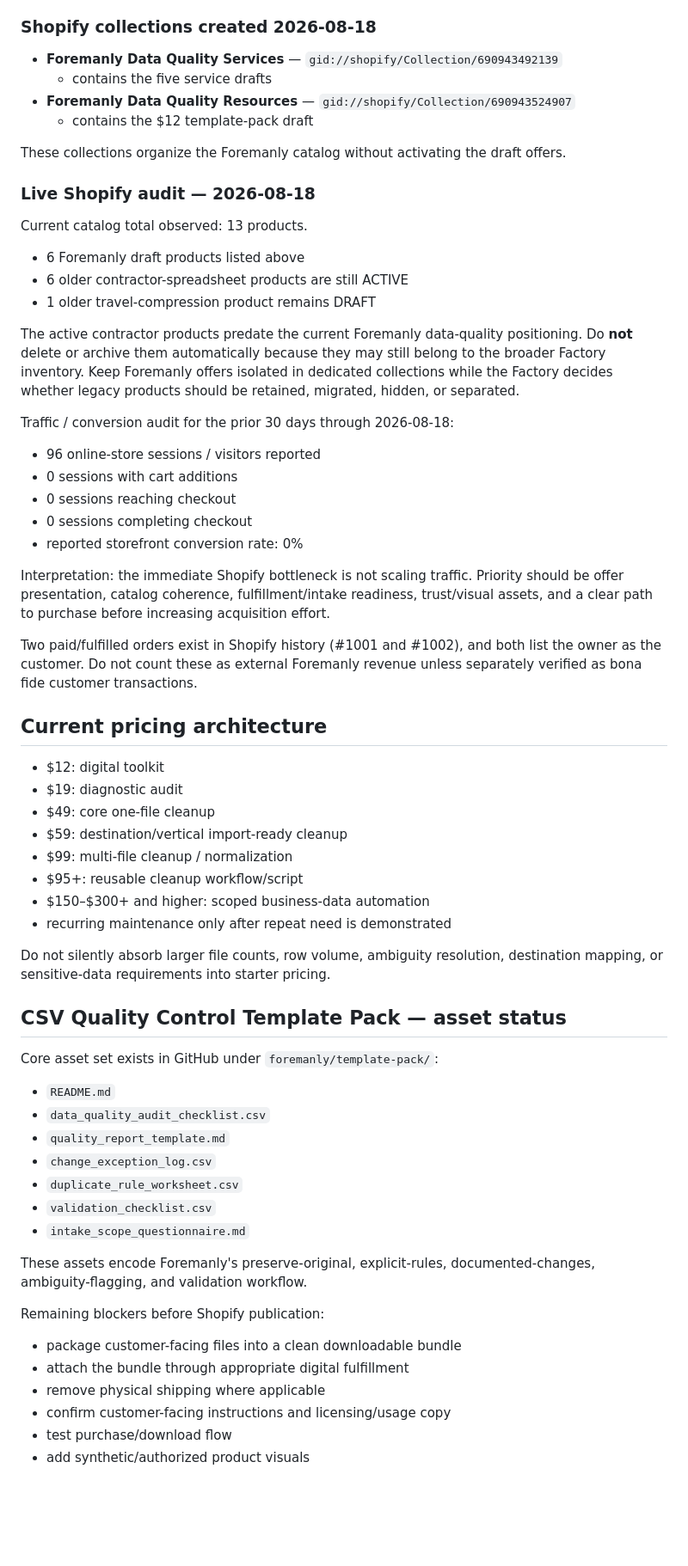
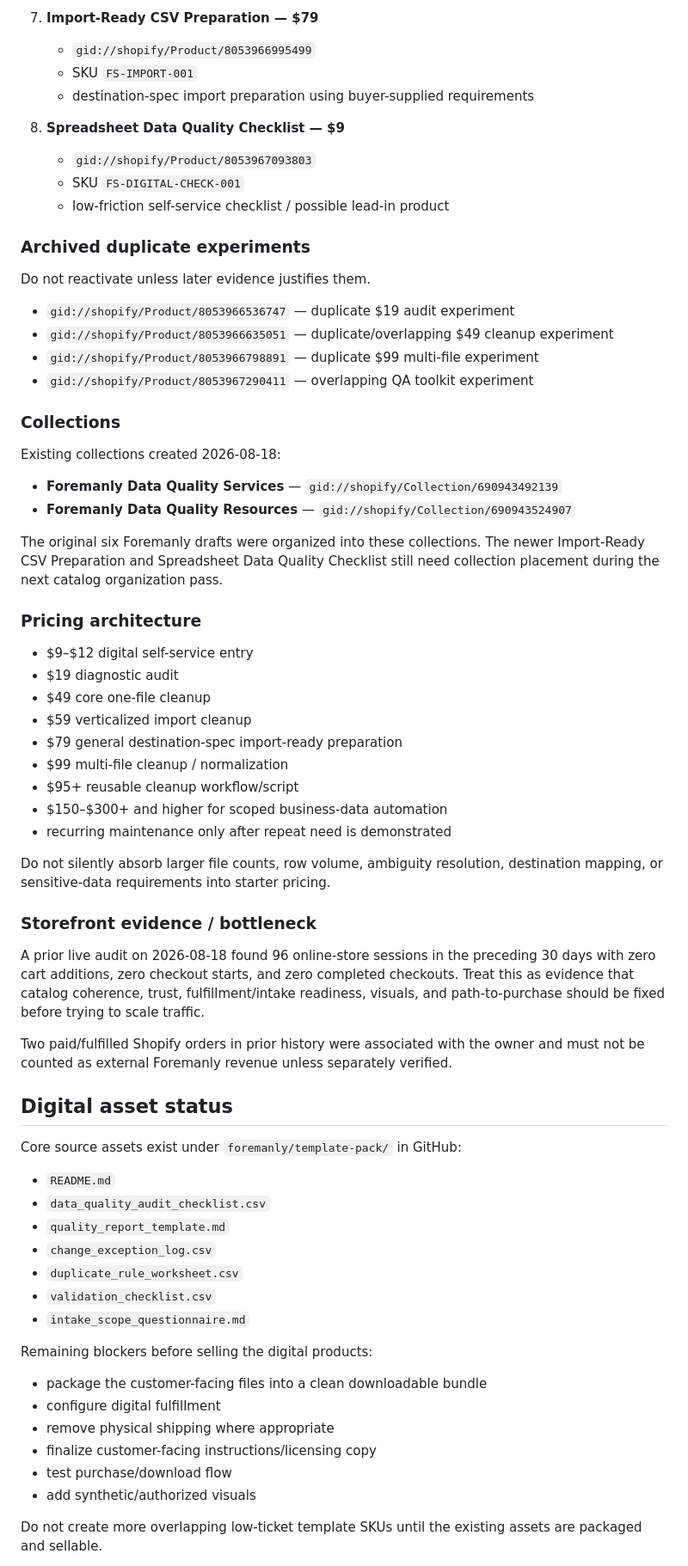
Before and after one commit to NestWellInc/PostHogScale, a Markdown page: FOREMANLY_MASTER_STATE.md, the part around one of its changes. Shown at 86% size. Rendered like a GitHub page; blank space fills up the shorter version.

Commit message:
Consolidate latest Foremanly Shopify and channel state

```diff
--- a/FOREMANLY_MASTER_STATE.md
+++ b/FOREMANLY_MASTER_STATE.md
@@ -135,47 +95,49 @@ Six Foremanly products are intentionally **DRAFT** until fulfillment, intake, vi
    - digital toolkit / self-serve entry
 
-### Shopify collections created 2026-08-18
+7. **Import-Ready CSV Preparation — $79**
+   - `gid://shopify/Product/8053966995499`
+   - SKU `FS-IMPORT-001`
+   - destination-spec import preparation using buyer-supplied requirements
+
+8. **Spreadsheet Data Quality Checklist — $9**
+   - `gid://shopify/Product/8053967093803`
+   - SKU `FS-DIGITAL-CHECK-001`
+   - low-friction self-service checklist / possible lead-in product
+
+### Archived duplicate experiments
+Do not reactivate unless later evidence justifies them.
+- `gid://shopify/Product/8053966536747` — duplicate $19 audit experiment
+- `gid://shopify/Product/8053966635051` — duplicate/overlapping $49 cleanup experiment
+- `gid://shopify/Product/8053966798891` — duplicate $99 multi-file experiment
+- `gid://shopify/Product/8053967290411` — overlapping QA toolkit experiment
+
+### Collections
+Existing collections created 2026-08-18:
 - **Foremanly Data Quality Services** — `gid://shopify/Collection/690943492139`
-  - contains the five service drafts
 - **Foremanly Data Quality Resources** — `gid://shopify/Collection/690943524907`
-  - contains the $12 template-pack draft
 
-These collections organize the Foremanly catalog without activating the draft offers.
+The original six Foremanly drafts were organized into these collections. The newer Import-Ready CSV Preparation and Spreadsheet Data Quality Checklist still need collection placement during the next catalog organization pass.
 
-### Live Shopify audit — 2026-08-18
-Current catalog total observed: 13 products.
-
-- 6 Foremanly draft products listed above
-- 6 older contractor-spreadsheet products are still ACTIVE
-- 1 older travel-compression product remains DRAFT
-
-The active contractor products predate the current Foremanly data-quality positioning. Do **not** delete or archive them automatically because they may still belong to the broader Factory inventory. Keep Foremanly offers isolated in dedicated collections while the Factory decides whether legacy products should be retained, migrated, hidden, or separated.
-
-Traffic / conversion audit for the prior 30 days through 2026-08-18:
-- 96 online-store sessions / visitors reported
-- 0 sessions with cart additions
-- 0 sessions reaching checkout
-- 0 sessions completing checkout
-- reported storefront conversion rate: 0%
-
-Interpretation: the immediate Shopify bottleneck is not scaling traffic. Priority should be offer presentation, catalog coherence, fulfillment/intake readiness, trust/visual assets, and a clear path to purchase before increasing acquisition effort.
-
-Two paid/fulfilled orders exist in Shopify history (#1001 and #1002), and both list the owner as the customer. Do not count these as external Foremanly revenue unless separately verified as bona fide customer transactions.
-
-## Current pricing architecture
-- $12: digital toolkit
-- $19: diagnostic audit
-- $49: core one-file cleanup
-- $59: destination/vertical import-ready cleanup
-- $99: multi-file cleanup / normalization
-- $95+: reusable cleanup workflow/script
-- $150–$300+ and higher: scoped business-data automation
+### Pricing architecture
+- $9–$12 digital self-service entry
+- $19 diagnostic audit
+- $49 core one-file cleanup
+- $59 verticalized import cleanup
+- $79 general destination-spec import-ready preparation
+- $99 multi-file cleanup / normalization
+- $95+ reusable cleanup workflow/script
+- $150–$300+ and higher for scoped business-data automation
 - recurring maintenance only after repeat need is demonstrated
 
 Do not silently absorb larger file counts, row volume, ambiguity resolution, destination mapping, or sensitive-data requirements into starter pricing.
 
-## CSV Quality Control Template Pack — asset status
-Core asset set exists in GitHub under `foremanly/template-pack/`:
+### Storefront evidence / bottleneck
+A prior live audit on 2026-08-18 found 96 online-store sessions in the preceding 30 days with zero cart additions, zero checkout starts, and zero completed checkouts. Treat this as evidence that catalog coherence, trust, fulfillment/intake readiness, visuals, and path-to-purchase should be fixed before trying to scale traffic.
+
+Two paid/fulfilled Shopify orders in prior history were associated with the owner and must not be counted as external Foremanly revenue unless separately verified.
+
+## Digital asset status
+Core source assets exist under `foremanly/template-pack/` in GitHub:
 - `README.md`
 - `data_quality_audit_checklist.csv`
 - `quality_report_template.md`
@@ -184,13 +146,13 @@ Core asset set exists in GitHub under `foremanly/template-pack/`:
 - `validation_checklist.csv`
 - `intake_scope_questionnaire.md`
 
-These assets encode Foremanly's preserve-original, explicit-rules, documented-changes, ambiguity-flagging, and validation workflow.
+Remaining blockers before selling the digital products:
+- package the customer-facing files into a clean downloadable bundle
+- configure digital fulfillment
+- remove physical shipping where appropriate
+- finalize customer-facing instructions/licensing copy
+- test purchase/download flow
+- add synthetic/authorized visuals
 
-Remaining blockers before Shopify publication:
-- package customer-facing files into a clean downloadable bundle
-- attach the bundle through appropriate digital fulfillment
-- remove physical shipping where applicable
-- confirm customer-facing instructions and licensing/usage copy
-- test purchase/download flow
-- add synthetic/authorized product visuals
+Do not create more overlapping low-ticket template SKUs until the existing assets are packaged and sellable.
 
```
Also changed, not shown: other parts of FOREMANLY_MASTER_STATE.md (+105 -175 lines).
